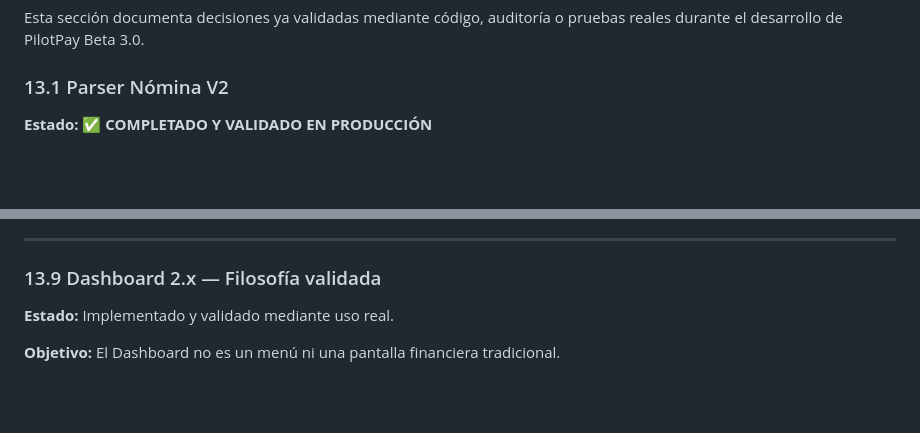
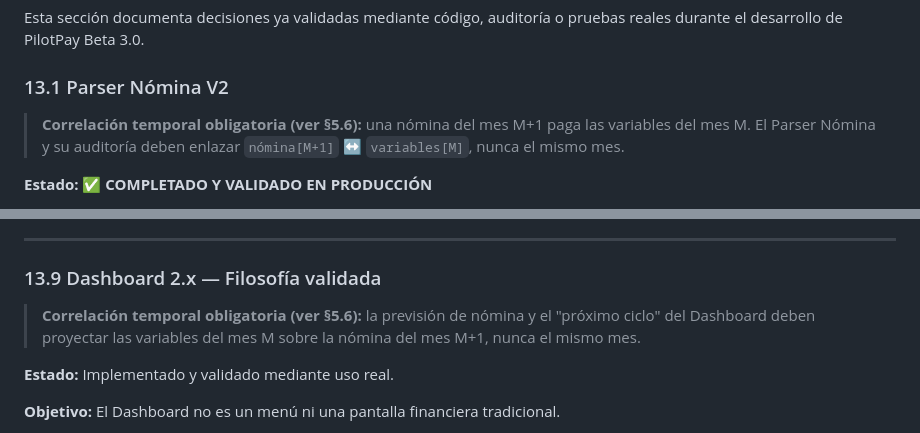
Before and after one commit to ErRaba/PilotPay, a Markdown page: docs/CLAUDE.md, 2 parts joined by grey strips. Rendered like a GitHub page; blank space fills up the shorter version.

```diff
--- a/docs/CLAUDE.md
+++ b/docs/CLAUDE.md
@@ -1204,6 +1242,9 @@ Esta sección documenta decisiones ya validadas mediante código, auditoría o p
 
 ### 13.1 Parser Nómina V2
 
+> **Correlación temporal obligatoria (ver §5.6):** una nómina del mes M+1 paga las variables del mes M.
+> El Parser Nómina y su auditoría deben enlazar `nómina[M+1]` ↔ `variables[M]`, nunca el mismo mes.
+
 **Estado:** ✅ **COMPLETADO Y VALIDADO EN PRODUCCIÓN**
 
 **Validación funcional:** 8 nóminas reales CMD/COP (2026)
@@ -1765,6 +1806,9 @@ Historial
 
 ### 13.9 Dashboard 2.x — Filosofía validada
 
+> **Correlación temporal obligatoria (ver §5.6):** la previsión de nómina y el "próximo ciclo" del Dashboard
+> deben proyectar las variables del mes M sobre la nómina del mes M+1, nunca el mismo mes.
+
 **Estado:** Implementado y validado mediante uso real.
 
 **Objetivo:**
```
Also changed, not shown: other parts of docs/CLAUDE.md (+42 -0 lines), CLAUDE.md (+41 -0 lines).
